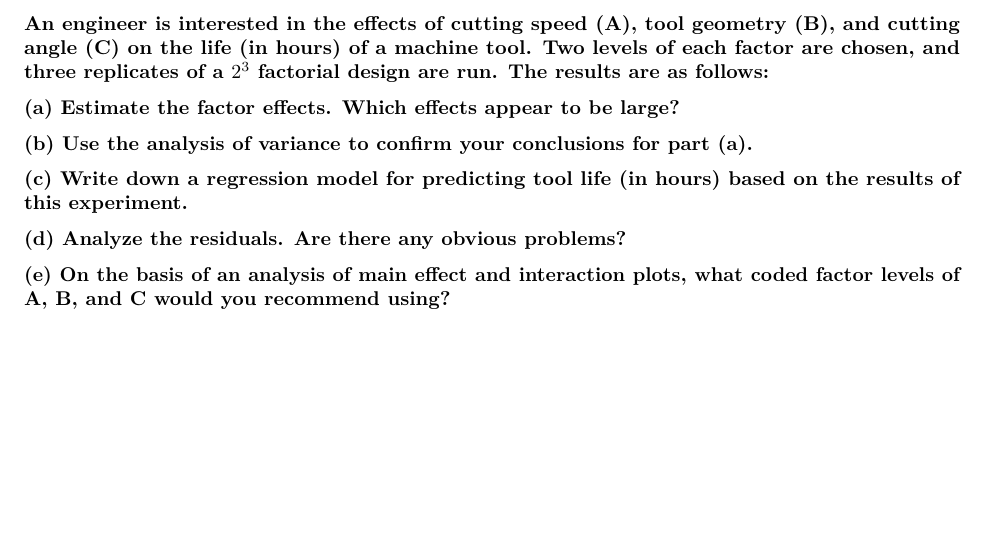
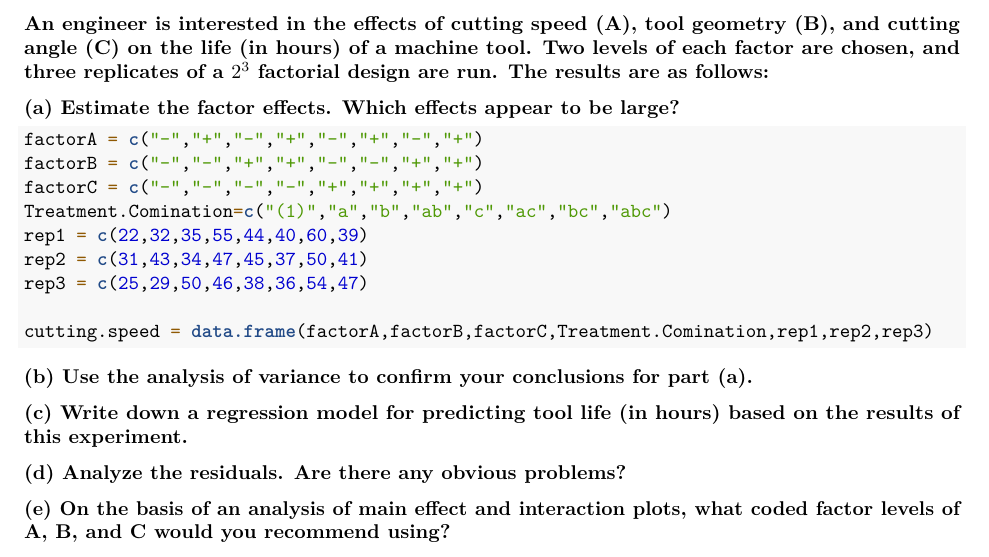
Before and after one commit to emmjia/HCH6-JLEM-Math447, an R Markdown document (HCH6-JLEM-Math 447.Rmd): part of page 1 of 3, cut so that both start at the same text, the shorter picture padded with empty space. Rendered offline with R 4.5, knitr and Pandoc, then LaTeX, with nearby package versions.

Commit message:
Update HCH6-JLEM-Math 447.Rmd

````diff
--- a/HCH6-JLEM-Math 447.Rmd
+++ b/HCH6-JLEM-Math 447.Rmd
@@ -15,6 +15,18 @@ The results are as follows:}
 
 \textbf{(a) Estimate the factor effects. Which effects appear to be
 large?}
+
+```{r}
+factorA = c("-","+","-","+","-","+","-","+")
+factorB = c("-","-","+","+","-","-","+","+")
+factorC = c("-","-","-","-","+","+","+","+")
+Treatment.Comination=c("(1)","a","b","ab","c","ac","bc","abc")
+rep1 = c(22,32,35,55,44,40,60,39)
+rep2 = c(31,43,34,47,45,37,50,41)
+rep3 = c(25,29,50,46,38,36,54,47)
+
+cutting.speed = data.frame(factorA,factorB,factorC,Treatment.Comination,rep1,rep2,rep3)
+```
 
 \textbf{(b) Use the analysis of variance to confirm your conclusions
 for part (a).}
````
